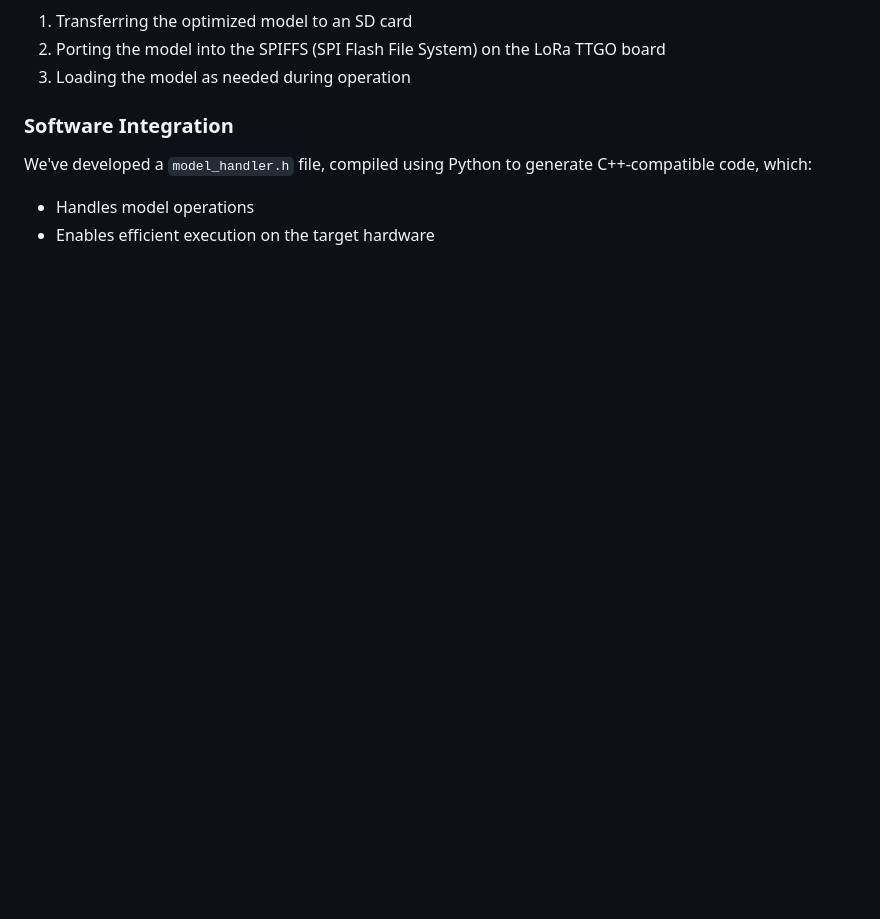
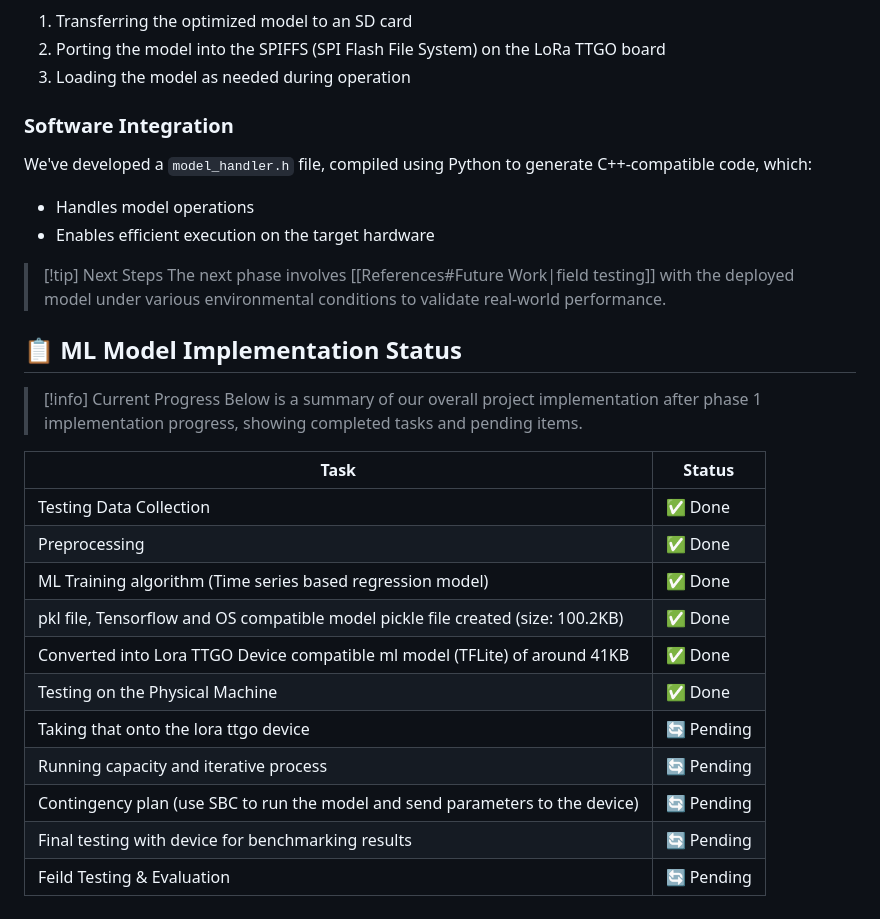
Before and after one commit to r04nx/obsidian, a Markdown page: Work/Major Project/Phase 2.md, the part around one of its changes. GitHub-like rendering; blank space fills up the shorter version.

```diff
--- a/Work/Major Project/Phase 2.md
+++ b/Work/Major Project/Phase 2.md
@@ -91,6 +178,30 @@ Our implementation plan involves:
 3. Loading the model as needed during operation
 
 ### Software Integration
+
 We've developed a `model_handler.h` file, compiled using Python to generate C++-compatible code, which:
 - Handles model operations
 - Enables efficient execution on the target hardware
+
+
+> [!tip] Next Steps
+> The next phase involves [[References#Future Work|field testing]] with the deployed model under various environmental conditions to validate real-world performance.
+
+## 📋 ML Model Implementation Status
+
+> [!info] Current Progress
+> Below is a summary of our overall project implementation after phase 1 implementation progress, showing completed tasks and pending items.
+
+| Task                                                                             | Status     |
+| -------------------------------------------------------------------------------- | ---------- |
+| Testing Data Collection                                                          | ✅ Done     |
+| Preprocessing                                                                    | ✅ Done     |
+| ML Training algorithm (Time series based regression model)                       | ✅ Done     |
+| pkl file, Tensorflow and OS compatible model pickle file created (size: 100.2KB) | ✅ Done     |
+| Converted into Lora TTGO Device compatible ml model (TFLite) of around 41KB      | ✅ Done     |
+| Testing on the Physical Machine                                                  | ✅ Done     |
+| Taking that onto the lora ttgo device                                            | 🔄 Pending |
+| Running capacity and iterative process                                           | 🔄 Pending |
+| Contingency plan (use SBC to run the model and send parameters to the device)    | 🔄 Pending |
+| Final testing with device for benchmarking results                               | 🔄 Pending |
+| Feild Testing & Evaluation                                                       | 🔄 Pending |
```
Also changed, not shown: other parts of Work/Major Project/Phase 2.md (+123 -36 lines).
